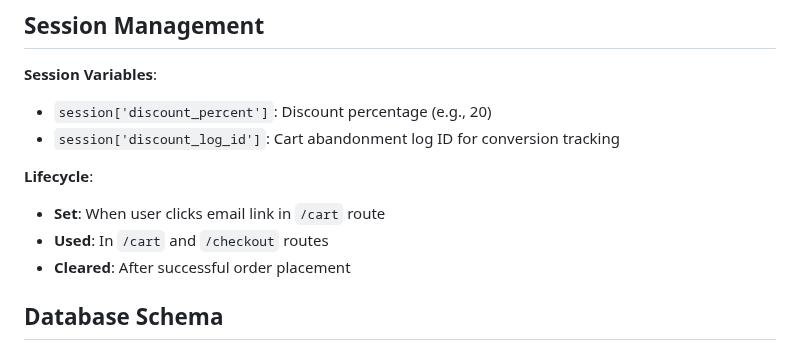
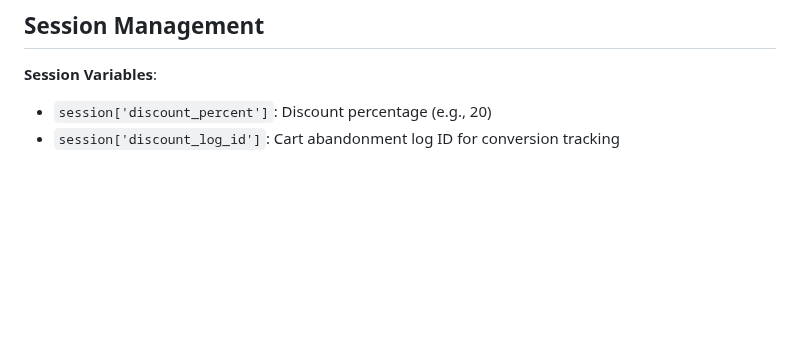
Before and after one commit to ChanithW/Shopping_Cart_Recovery_AI_Project, a Markdown page: DISCOUNT_FEATURE_IMPLEMENTATION.md, the part around the change. Drawn GitHub-style; blank space fills up the shorter version.

```diff
--- a/DISCOUNT_FEATURE_IMPLEMENTATION.md
+++ b/DISCOUNT_FEATURE_IMPLEMENTATION.md
@@ -129,10 +129,3 @@ Total:        $450.00
 **Session Variables**:
 - `session['discount_percent']`: Discount percentage (e.g., 20)
 - `session['discount_log_id']`: Cart abandonment log ID for conversion tracking
-
-**Lifecycle**:
-- **Set**: When user clicks email link in `/cart` route
-- **Used**: In `/cart` and `/checkout` routes
-- **Cleared**: After successful order placement
-
-## Database Schema
```
